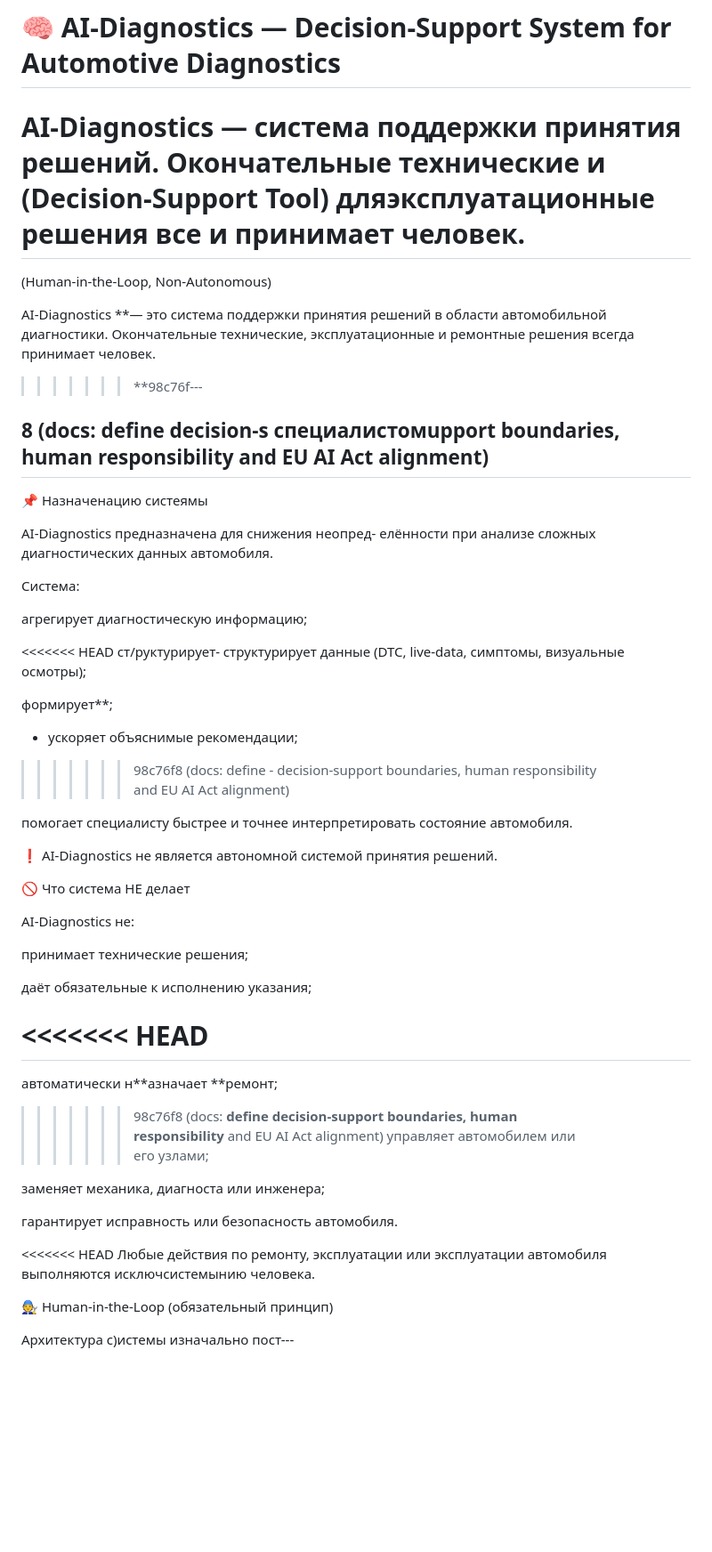
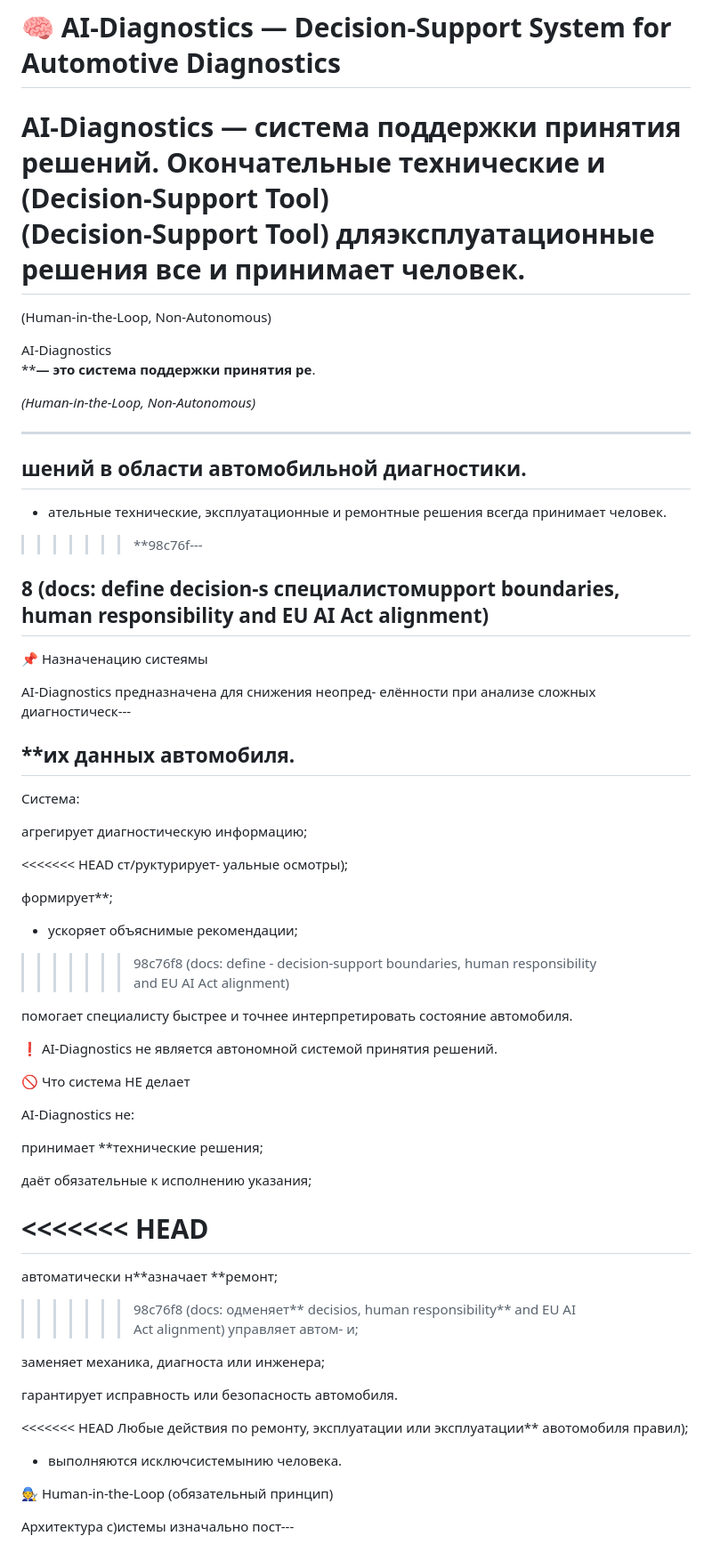
Before and after one commit to Joker20380/diagnost, a Markdown page: README.md, the part around one of its changes. Shown at 89% size. GitHub-like rendering; blank space fills up the shorter version.

```diff
--- a/README.md
+++ b/README.md
@@ -1,18 +1,28 @@
 # 🧠 AI-Diagnostics — Decision-Support System for Automotive Diagnostics
 **AI-Diagnostics** — система поддержки принятия решений.
-Окончательные технические и  (Decision-Support Tool) дляэксплуатационные решения все и принимает человек.
+Окончательные технические и  (Decision-Support Tool)
+ (Decision-Support Tool) дляэксплуатационные решения все и принимает человек.
 =======
 (Human-in-the-Loop, Non-Autonomous)
 
-AI-Diagnostics **— это система поддержки принятия решений в области автомобильной диагностики.
-Окончательные технические, эксплуатационные и ремонтные решения всегда принимает человек.
+AI-Diagnostics
+****— это система поддержки принятия ре**.
+
+*(Human-in-the-Loop, Non-Autonomous)*
+
+---
+
+## шений в области автомобильной диагностики.
+- ательные технические, эксплуатационные и ремонтные решения всегда принимает человек.
 >>>>>>> **98c76f---
 
 ## 8 (docs: define decision-s специалистомupport boundaries, human responsibility and EU AI Act alignment)
 
 📌 Назначенацию систеямы
 
-AI-Diagnostics предназначена для снижения неопред- елённости при анализе сложных диагностических данных автомобиля.
+AI-Diagnostics предназначена для снижения неопред- елённости при анализе сложных диагностическ---
+
+## **их данных автомобиля.
 
 Система:
 
@@ -20,11 +30,12 @@ AI-Diagnostics предназначена для снижения неопред
 
 <<<<<<< HEAD
 ст/руктурирует-
-структурирует данные (DTC, live-data, симптомы, визуальные осмотры);
+уальные осмотры);
 
 формирует**;
 - ускоряет объяснимые рекомендации;
->>>>>>> 98c76f8 (docs: define - decision-support boundaries, human responsibility and EU AI Act alignment)
+>>>>>>> 98c76f8 (docs: define - decision-support boundaries, human responsibility
+and EU AI Act alignment)
 
 помогает специалисту быстрее и точнее интерпретировать состояние автомобиля.
 
@@ -34,7 +45,7 @@ AI-Diagnostics предназначена для снижения неопред
 
 AI-Diagnostics не:
 
-принимает технические решения;
+принимает **технические решения;
 
 даёт обязательные к исполнению указания;
 
@@ -42,15 +53,16 @@ AI-Diagnostics не:
 =======
 автоматически н**азначает **ремонт;
 
->>>>>>> 98c76f8 (docs: **define decision-support boundaries, human responsibility** and EU AI Act alignment)
-управляет автомобилем или его узлами;
+>>>>>>> 98c76f8 (docs: одменяет** decisios, human responsibility** and EU AI Act alignment)
+управляет автом- и;
 
 заменяет механика, диагноста или инженера;
 
 гарантирует исправность или безопасность автомобиля.
 
 <<<<<<< HEAD
-Любые действия по ремонту, эксплуатации или эксплуатации автомобиля выполняются исключсистемынию человека.
+Любые действия по ремонту, эксплуатации или эксплуатации** авотомобиля  правил);
+- выполняются исключсистемынию человека.
 
 🧑‍🔧 Human-in-the-Loop (обязательный принцип)
 
```
Also changed, not shown: other parts of README.md (+29 -21 lines).
